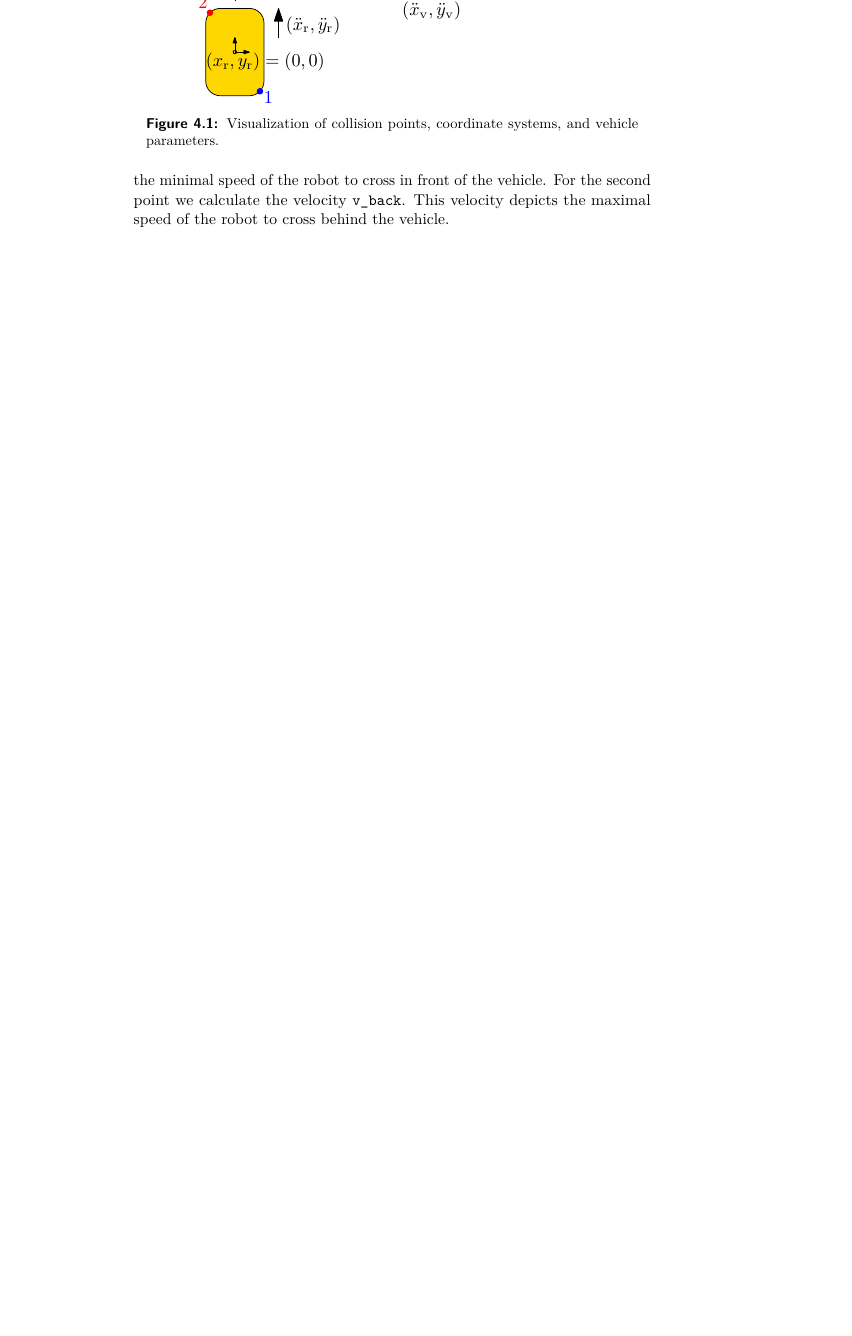
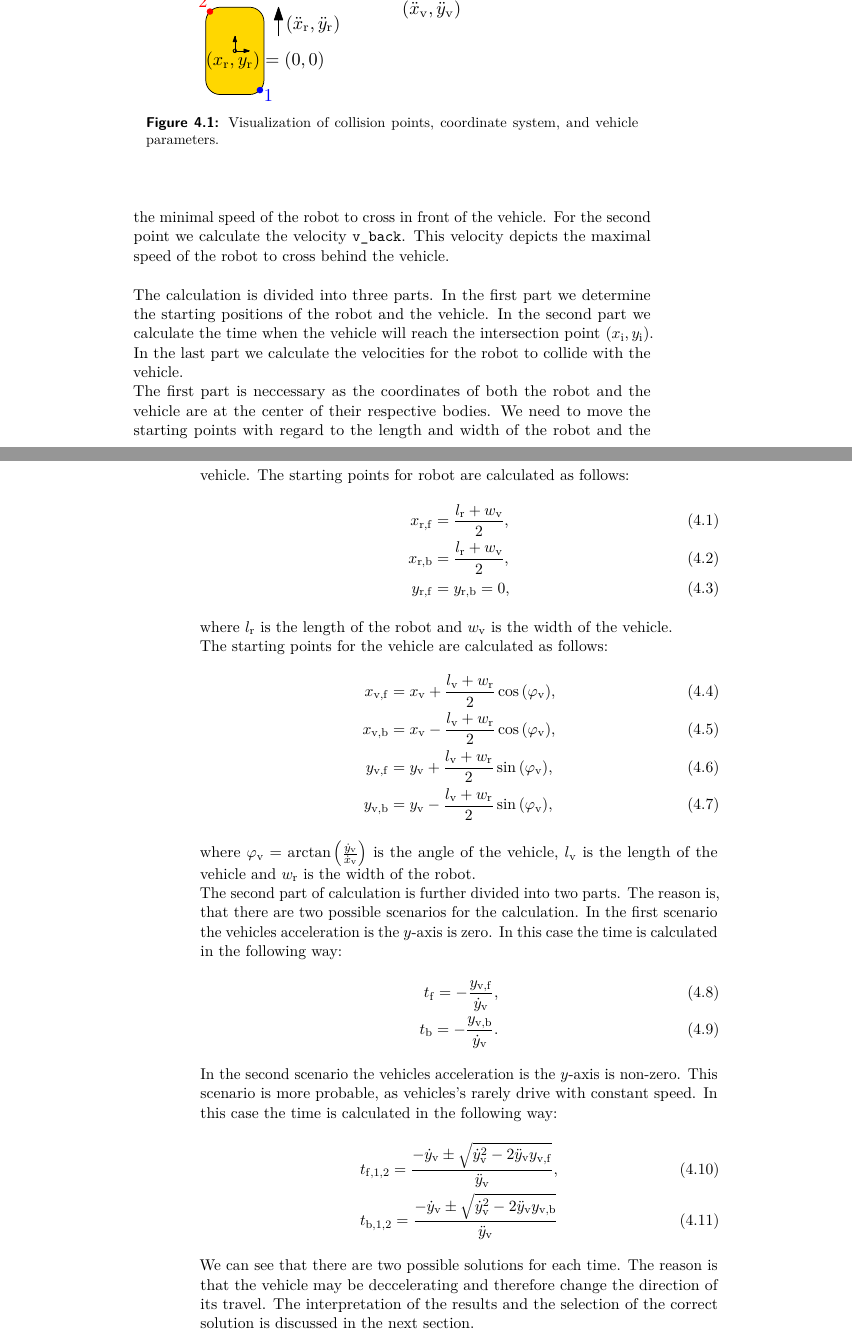
Before and after one commit to vlk-jan/bachelor_thesis, a LaTeX thesis (bachelor_thesis.tex, which reads sections/Crossing_BT.tex): part of page 37 of 46 before the commit and two parts of pages 37 and 38 of 48 after it, the two joined at a grey line, cut so that both start at the same text, the shorter picture padded with empty space. Compiled offline with pdfLaTeX.

Commit message:
Collision calculation

```diff
--- a/sections/Crossing_BT.tex
+++ b/sections/Crossing_BT.tex
@@ -50,7 +50,36 @@
         \begin{figure}[ht]
             \centering
             \includegraphics[height=6cm]{images/collision.pdf}
-            \caption{Visualization of collision points, coordinate systems, and vehicle parameters.}
+            \caption{Visualization of collision points, coordinate system, and vehicle parameters.}
             \label{fig:collision}
         \end{figure}
-        \noindent For the first point we calculate the velocity \texttt{v\_front}. This velocity depicts the minimal speed of the robot to cross in front of the vehicle. For the second point we calculate the velocity \texttt{v\_back}. This velocity depicts the maximal speed of the robot to cross behind the vehicle.\\
+        \noindent For the first point we calculate the velocity \texttt{v\_front}. This velocity depicts the minimal speed of the robot to cross in front of the vehicle. For the second point we calculate the velocity \texttt{v\_back}. This velocity depicts the maximal speed of the robot to cross behind the vehicle.\\\\
+        The calculation is divided into three parts. In the first part we determine the starting positions of the robot and the vehicle. In the second part we calculate the time when the vehicle will reach the intersection point $(x_{\rm{i}}, y_{\rm{i}})$. In the last part we calculate the velocities for the robot to collide with the vehicle.\\
+        The first part is neccessary as the coordinates of both the robot and the vehicle are at the center of their respective bodies. We need to move the starting points with regard to the length and width of the robot and the vehicle. The starting points for robot are calculated as follows:
+        \begin{align}
+            x_{\rm{r,f}} &= \frac{l_{\rm{r}}+w_{\rm{v}}}{2},\\
+            x_{\rm{r,b}} &= \frac{l_{\rm{r}}+w_{\rm{v}}}{2},\\
+            y_{\rm{r,f}} &= y_{\rm{r,b}} = 0,
+        \end{align}
+        where $l_{\rm{r}}$ is the length of the robot and $w_{\rm{v}}$ is the width of the vehicle.\\
+        The starting points for the vehicle are calculated as follows:
+        \begin{align}
+            x_{\rm{v,f}} &= x_{\rm{v}} + \frac{l_{\rm{v}}+w_{\rm{r}}}{2}\cos{(\varphi_{\rm{v}})},\\
+            x_{\rm{v,b}} &= x_{\rm{v}} - \frac{l_{\rm{v}}+w_{\rm{r}}}{2}\cos{(\varphi_{\rm{v}})},\\
+            y_{\rm{v,f}} &= y_{\rm{v}} + \frac{l_{\rm{v}}+w_{\rm{r}}}{2}\sin{(\varphi_{\rm{v}})},\\
+            y_{\rm{v,b}} &= y_{\rm{v}} - \frac{l_{\rm{v}}+w_{\rm{r}}}{2}\sin{(\varphi_{\rm{v}})},
+        \end{align}
+        where $\varphi_{\rm{v}} = \arctan{\left(\frac{\dot{y}_{\rm{v}}}{\dot{x}_{\rm{v}}}\right)}$ is the angle of the vehicle, $l_{\rm{v}}$ is the length of the vehicle and $w_{\rm{r}}$ is the width of the robot.\\
+        The second part of calculation is further divided into two parts. The reason is, that there are two possible scenarios for the calculation. In the first scenario the vehicles acceleration is the $y$-axis is zero. In this case the time is calculated in the following way:
+        \begin{align}
+            t_{\rm{f}} = -\frac{y_{\rm{v,f}}}{\dot{y}_{\rm{v}}},\\
+            t_{\rm{b}} = -\frac{y_{\rm{v,b}}}{\dot{y}_{\rm{v}}}.
+        \end{align}
+        In the second scenario the vehicles acceleration is the $y$-axis is non-zero. This scenario is more probable, as vehicles's rarely drive with constant speed. In this case the time is calculated in the following way:
+        \begin{align}
+            t_{\rm{f},1,2} = \frac{-\dot{y}_{\rm{v}}\pm\sqrt{\dot{y}_{\rm{v}}^2-2\ddot{y}_{\rm{v}}y_{\rm{v,f}}}}{\ddot{y}_{\rm{v}}},\\
+            t_{\rm{b},1,2} = \frac{-\dot{y}_{\rm{v}}\pm\sqrt{\dot{y}_{\rm{v}}^2-2\ddot{y}_{\rm{v}}y_{\rm{v,b}}}}{\ddot{y}_{\rm{v}}}
+        \end{align}
+        We can see that there are two possible solutions for each time. The reason is that the vehicle may be deccelerating and therefore change the direction of its travel. The interpretation of the results and the selection of the correct solution is discussed in the next section.\\
+        The last part of the calculation is the calculation of the velocities. First we need to calculate the position of the vehicle in the $x$-axis at the time of collision. We use the general equation of motion \cite{equation_motion} with $t_{0}=0\:\rm{s}$:
+        \begin{align}
```
Also changed, not shown: bibliography.bib (+9 -0 lines), images/collision.pdf, sections/Crossing_BT.tex (14 more changed lines).
